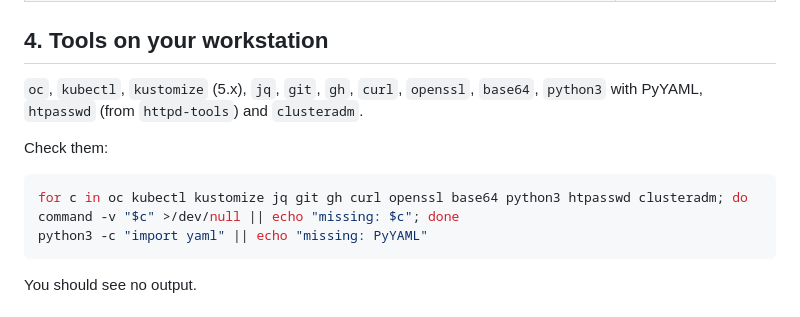
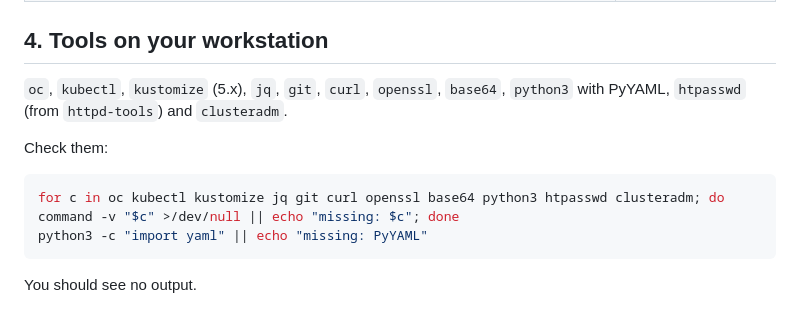
Before and after one commit to ai-grid-cloud/ai-grid-deployment-template, a Markdown page: docs/install/01-before-you-start.md, the part around the change. Drawn GitHub-style.

````diff
--- a/docs/install/01-before-you-start.md
+++ b/docs/install/01-before-you-start.md
@@ -42,13 +42,13 @@ GridSite stays `Connecting` ([site networking](https://github.com/cfchase/ai-gri
 
 ## 4. Tools on your workstation
 
-`oc`, `kubectl`, `kustomize` (5.x), `jq`, `git`, `gh`, `curl`, `openssl`, `base64`, `python3` with PyYAML, `htpasswd`
+`oc`, `kubectl`, `kustomize` (5.x), `jq`, `git`, `curl`, `openssl`, `base64`, `python3` with PyYAML, `htpasswd`
 (from `httpd-tools`) and `clusteradm`.
 
 Check them:
 
 ```sh
-for c in oc kubectl kustomize jq git gh curl openssl base64 python3 htpasswd clusteradm; do command -v "$c" >/dev/null || echo "missing: $c"; done
+for c in oc kubectl kustomize jq git curl openssl base64 python3 htpasswd clusteradm; do command -v "$c" >/dev/null || echo "missing: $c"; done
 python3 -c "import yaml" || echo "missing: PyYAML"
 ```
 
````
Also changed, not shown: README.md (+16 -6 lines), docs/install/images/new-catalog-repository.png (added), docs/install/images/new-deployment-repository.png (added), docs/install/images/use-this-template.png (added).
